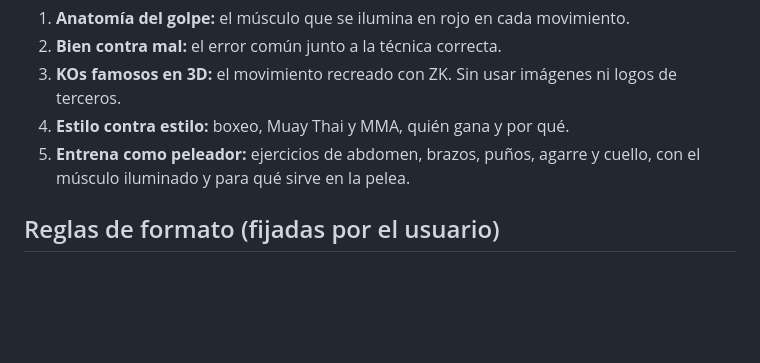
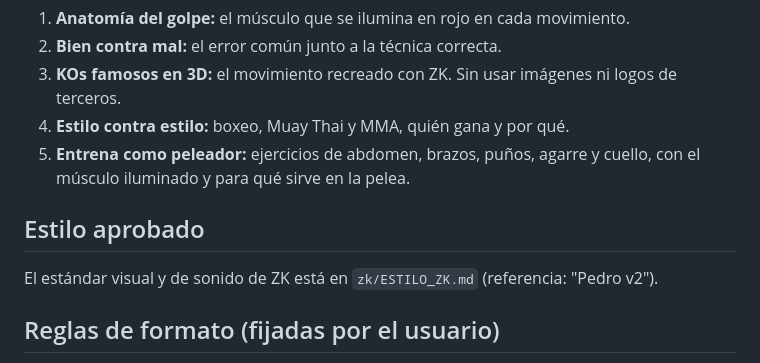
Before and after one commit to estudianteoscar123-eng/oscar-1-editor, a Markdown page: zk/ESTRATEGIA.md, the part around the change. GitHub-like rendering; blank space fills up the shorter version.

Commit message:
ZK: fija el estilo aprobado (Pedro v2) como estándar
Co-Authored-By: Claude Opus 5.5 <noreply@anthropic.com>
Claude-Session: https://claude.ai/code/session_01C6h9by9AGUsVRZ66AngsEX

```diff
--- a/zk/ESTRATEGIA.md
+++ b/zk/ESTRATEGIA.md
@@ -45,6 +45,9 @@ Un mismo mensaje ("construye el cuerpo de un peleador") con un envoltorio distin
 4. **Estilo contra estilo:** boxeo, Muay Thai y MMA, quién gana y por qué.
 5. **Entrena como peleador:** ejercicios de abdomen, brazos, puños, agarre y cuello, con el músculo iluminado y para qué sirve en la pelea.
 
+## Estilo aprobado
+El estándar visual y de sonido de ZK está en `zk/ESTILO_ZK.md` (referencia: "Pedro v2").
+
 ## Reglas de formato (fijadas por el usuario)
 - Sin etiquetas de episodio ("EP. 01"), sin "mañana..." ni anuncios del siguiente video.
 - Sin marcas de agua ni logos en pantalla.
```
Also changed, not shown: zk/ESTILO_ZK.md (added, +40 -0 lines).
